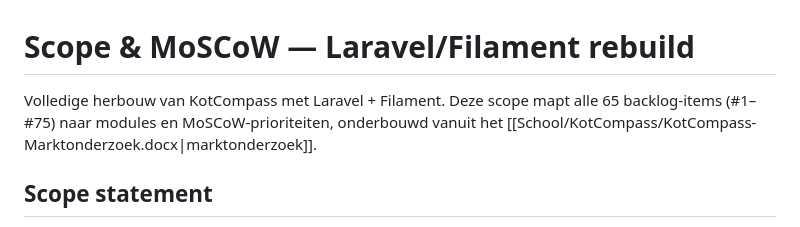
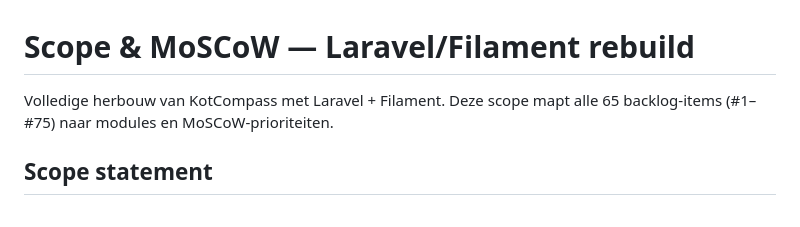
Before and after one commit to woutvanlommel/KotKompas, a Markdown page: README.md, the part around one of its changes. Rendered like a GitHub page.

Commit message:
Refine README.md: remove reference to market research document and adjust formatting for clarity

```diff
--- a/README.md
+++ b/README.md
@@ -1,6 +1,6 @@
 # Scope & MoSCoW — Laravel/Filament rebuild
 
-Volledige herbouw van KotCompass met Laravel + Filament. Deze scope mapt alle 65 backlog-items (#1–#75) naar modules en MoSCoW-prioriteiten, onderbouwd vanuit het [[School/KotCompass/KotCompass-Marktonderzoek.docx|marktonderzoek]].
+Volledige herbouw van KotCompass met Laravel + Filament. Deze scope mapt alle 65 backlog-items (#1–#75) naar modules en MoSCoW-prioriteiten.
 
 ## Scope statement
 
```
Also changed, not shown: other parts of README.md (+10 -5 lines).
